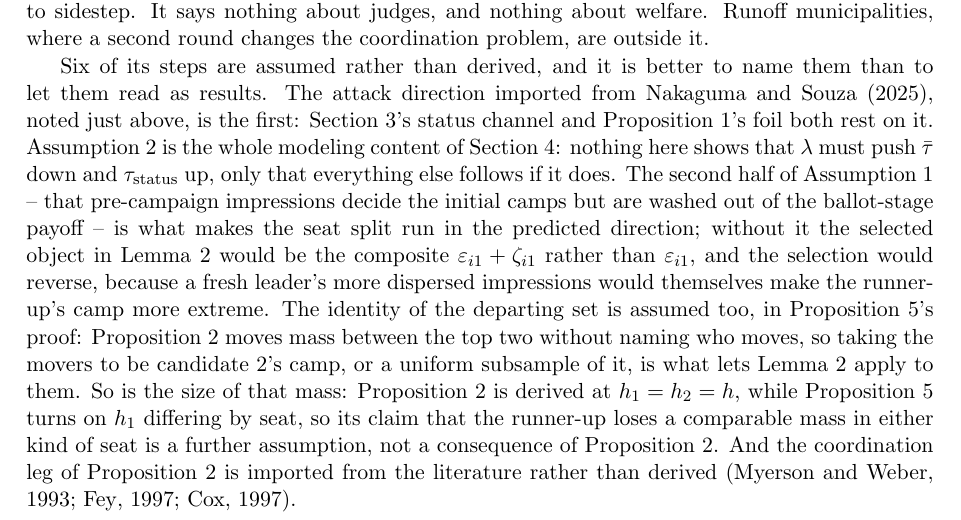
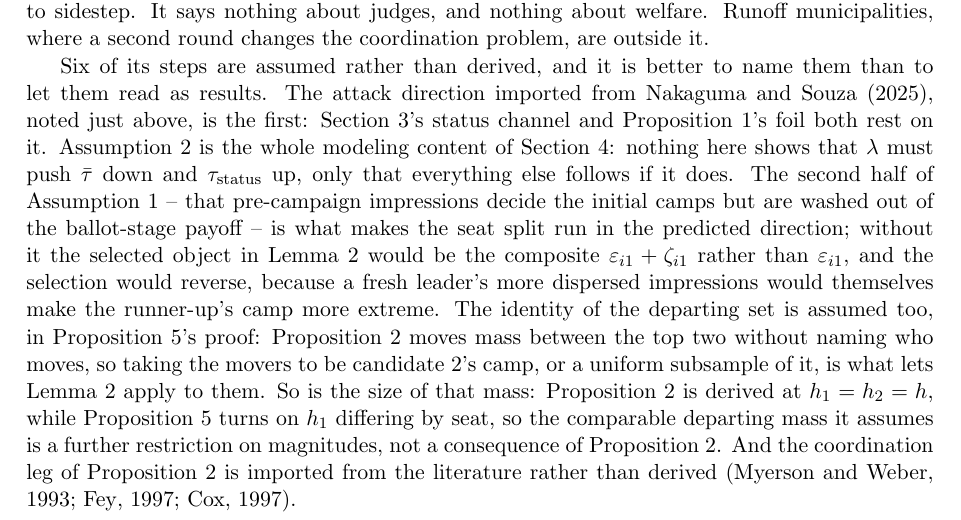
Before and after one commit to moraisnara/judicialization, a LaTeX paper (docs/model/theory_model.tex): part of page 11 of 12, cut so that both start at the same text. Compiled offline with pdfLaTeX.

Commit message:
model: section 6 calls the comparable departing mass an assumption, not a claim
Proposition 5 now states it in its hypothesis, so describing it as the
proposition's claim contradicted the statement it summarizes.

```diff
--- a/docs/model/theory_model.tex
+++ b/docs/model/theory_model.tex
@@ -832,8 +832,8 @@ naming who moves, so taking the movers to be candidate 2's camp, or a uniform
 subsample of it, is what lets Lemma~\ref{lem:selection} apply to them. So is
 the size of that mass: Proposition~\ref{prop:consolidation} is derived at
 $h_1 = h_2 = h$, while Proposition~\ref{prop:seat} turns on $h_1$ differing
-by seat, so its claim that the runner-up loses a comparable mass in either
-kind of seat is a further assumption, not a consequence of
+by seat, so the comparable departing mass it assumes is a further
+restriction on magnitudes, not a consequence of
 Proposition~\ref{prop:consolidation}. And the
 coordination leg of Proposition~\ref{prop:consolidation} is imported from the
 literature rather than derived \citep{myerson1993,fey1997,cox1997}.
```
Also changed, not shown: docs/model/theory_model.pdf.
